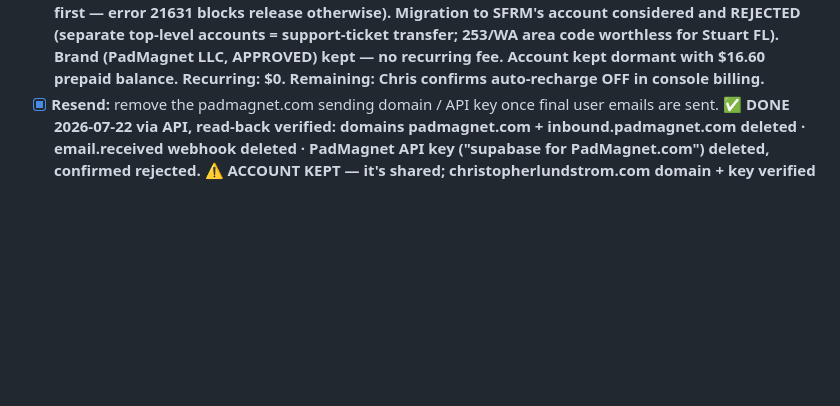
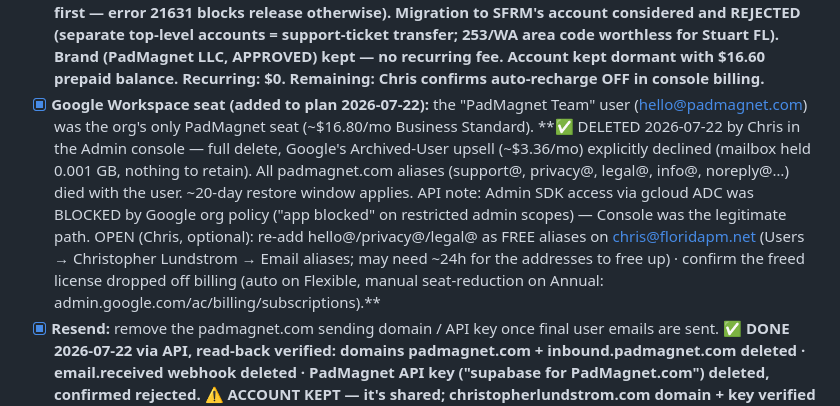
Before and after one commit to cmlundstrom/padmagnet, a Markdown page: docs/PADMAGNET_SHUTDOWN_RUNBOOK.md, the part around the change. Rendered like a GitHub page; blank space fills up the shorter version.

Commit message:
Shutdown runbook: Workspace seat deleted 2026-07-22 (full delete, no archive; ~$16.80/mo freed)
Co-Authored-By: Claude Fable 5 <noreply@anthropic.com>

```diff
--- a/docs/PADMAGNET_SHUTDOWN_RUNBOOK.md
+++ b/docs/PADMAGNET_SHUTDOWN_RUNBOOK.md
@@ -151,6 +151,17 @@ Order matters less here; each is independent. Export/screenshot anything you may
       = support-ticket transfer; 253/WA area code worthless for Stuart FL). Brand (PadMagnet LLC,
       APPROVED) kept — no recurring fee. Account kept dormant with $16.60 prepaid balance.
       Recurring: $0. Remaining: Chris confirms auto-recharge OFF in console billing.**
+- [x] **Google Workspace seat (added to plan 2026-07-22):** the "PadMagnet Team" user
+      (hello@padmagnet.com) was the org's only PadMagnet seat (~$16.80/mo Business Standard).
+      **✅ DELETED 2026-07-22 by Chris in the Admin console — full delete, Google's Archived-User
+      upsell (~$3.36/mo) explicitly declined (mailbox held 0.001 GB, nothing to retain). All
+      padmagnet.com aliases (support@, privacy@, legal@, info@, noreply@…) died with the user.
+      ~20-day restore window applies. API note: Admin SDK access via gcloud ADC was BLOCKED by
+      Google org policy ("app blocked" on restricted admin scopes) — Console was the legitimate
+      path. OPEN (Chris, optional): re-add hello@/privacy@/legal@ as FREE aliases on
+      chris@floridapm.net (Users → Christopher Lundstrom → Email aliases; may need ~24h for the
+      addresses to free up) · confirm the freed license dropped off billing (auto on Flexible,
+      manual seat-reduction on Annual: admin.google.com/ac/billing/subscriptions).**
 - [x] **Resend:** remove the padmagnet.com sending domain / API key once final user emails are sent.
       **✅ DONE 2026-07-22 via API, read-back verified: domains padmagnet.com + inbound.padmagnet.com
       deleted · email.received webhook deleted · PadMagnet API key ("supabase for PadMagnet.com")
```
